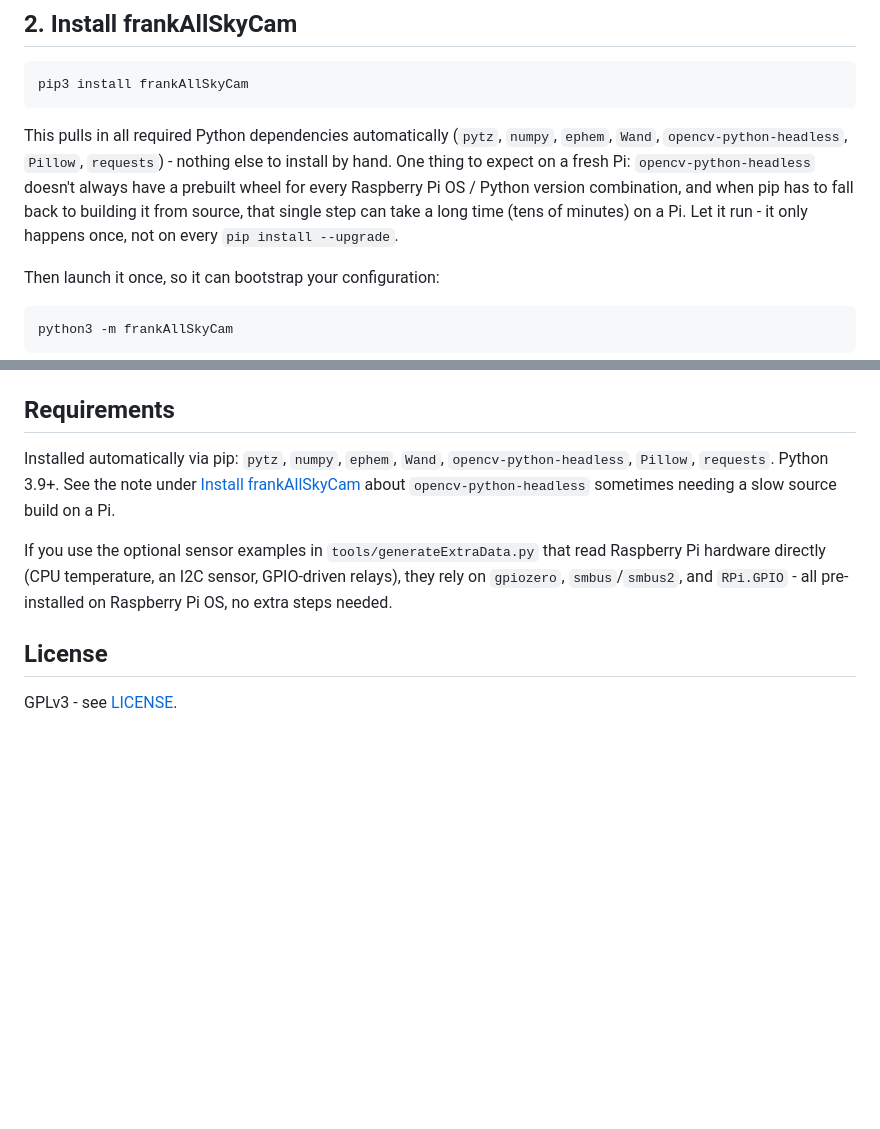
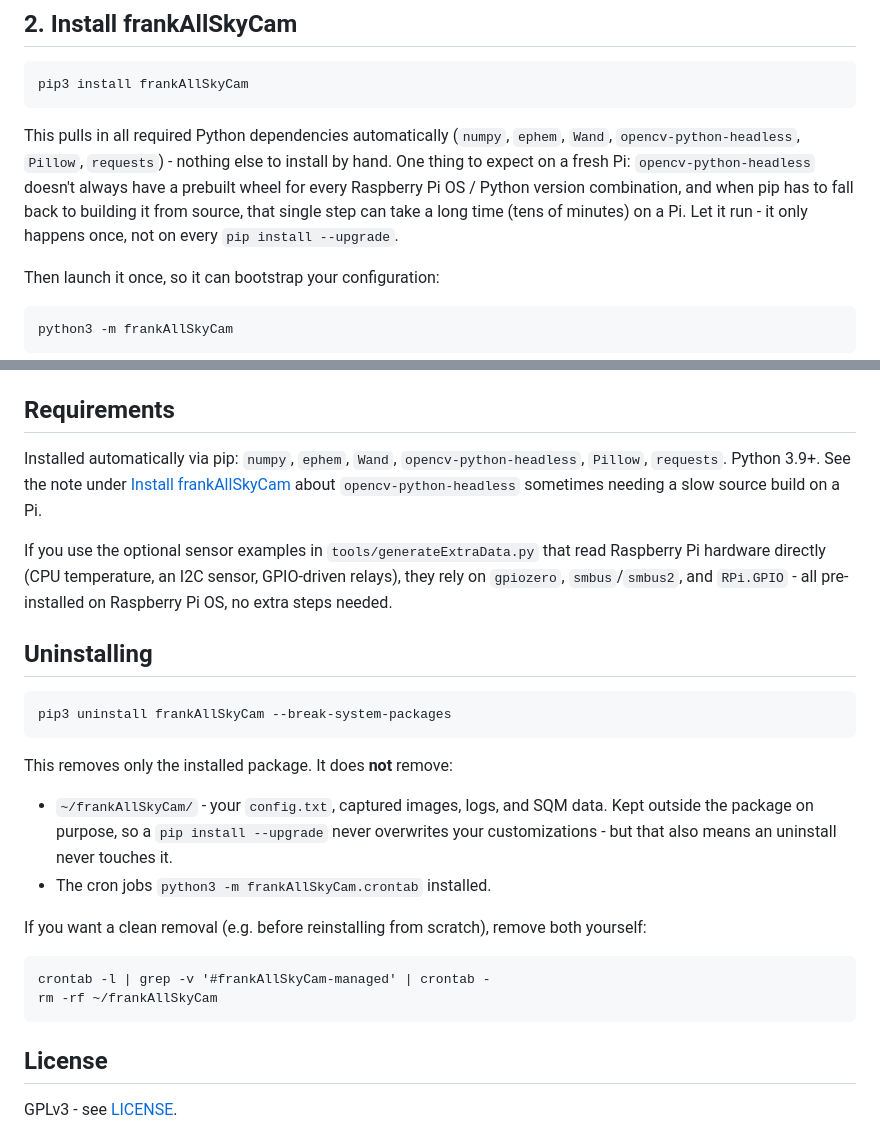
Before and after one commit to sferlix/frankAllSkyCam, a Markdown page: README.md, 2 parts joined by grey strips. Drawn GitHub-style; blank space fills up the shorter version.

Commit message:
docs: document uninstall leaves ~/frankAllSkyCam/ and cron jobs behind
pip uninstall only removes the installed package - it can't touch
either the user data folder or the cron jobs frankAllSkyCam.crontab
installs, and there's no pip post-uninstall hook to warn about this
at uninstall time. Also drops two leftover pytz mentions from the
v36 dependency removal.

Co-Authored-By: Claude Sonnet 5 <noreply@anthropic.com>
Claude-Session: https://claude.ai/code/session_0171cGRJujwe3GCuVj3Tpk9G

````diff
--- a/README.md
+++ b/README.md
@@ -68,7 +68,7 @@ You should see it capture and leave a `test.jpg` in the current folder.
 pip3 install frankAllSkyCam
 ```
 
-This pulls in all required Python dependencies automatically (`pytz`, `numpy`, `ephem`, `Wand`, `opencv-python-headless`, `Pillow`, `requests`) - nothing else to install by hand. One thing to expect on a fresh Pi: `opencv-python-headless` doesn't always have a prebuilt wheel for every Raspberry Pi OS / Python version combination, and when pip has to fall back to building it from source, that single step can take a long time (tens of minutes) on a Pi. Let it run - it only happens once, not on every `pip install --upgrade`.
+This pulls in all required Python dependencies automatically (`numpy`, `ephem`, `Wand`, `opencv-python-headless`, `Pillow`, `requests`) - nothing else to install by hand. One thing to expect on a fresh Pi: `opencv-python-headless` doesn't always have a prebuilt wheel for every Raspberry Pi OS / Python version combination, and when pip has to fall back to building it from source, that single step can take a long time (tens of minutes) on a Pi. Let it run - it only happens once, not on every `pip install --upgrade`.
 
 Then launch it once, so it can bootstrap your configuration:
 
@@ -223,9 +223,27 @@ Note this default only applies to a fresh install - if you're upgrading an exist
 
 ## Requirements
 
-Installed automatically via pip: `pytz`, `numpy`, `ephem`, `Wand`, `opencv-python-headless`, `Pillow`, `requests`. Python 3.9+. See the note under [Install frankAllSkyCam](#2-install-frankallskycam) about `opencv-python-headless` sometimes needing a slow source build on a Pi.
+Installed automatically via pip: `numpy`, `ephem`, `Wand`, `opencv-python-headless`, `Pillow`, `requests`. Python 3.9+. See the note under [Install frankAllSkyCam](#2-install-frankallskycam) about `opencv-python-headless` sometimes needing a slow source build on a Pi.
 
 If you use the optional sensor examples in `tools/generateExtraData.py` that read Raspberry Pi hardware directly (CPU temperature, an I2C sensor, GPIO-driven relays), they rely on `gpiozero`, `smbus`/`smbus2`, and `RPi.GPIO` - all pre-installed on Raspberry Pi OS, no extra steps needed.
+
+## Uninstalling
+
+```
+pip3 uninstall frankAllSkyCam --break-system-packages
+```
+
+This removes only the installed package. It does **not** remove:
+
+- `~/frankAllSkyCam/` - your `config.txt`, captured images, logs, and SQM data. Kept outside the package on purpose, so a `pip install --upgrade` never overwrites your customizations - but that also means an uninstall never touches it.
+- The cron jobs `python3 -m frankAllSkyCam.crontab` installed.
+
+If you want a clean removal (e.g. before reinstalling from scratch), remove both yourself:
+
+```
+crontab -l | grep -v '#frankAllSkyCam-managed' | crontab -
+rm -rf ~/frankAllSkyCam
+```
 
 ## License
 
````
